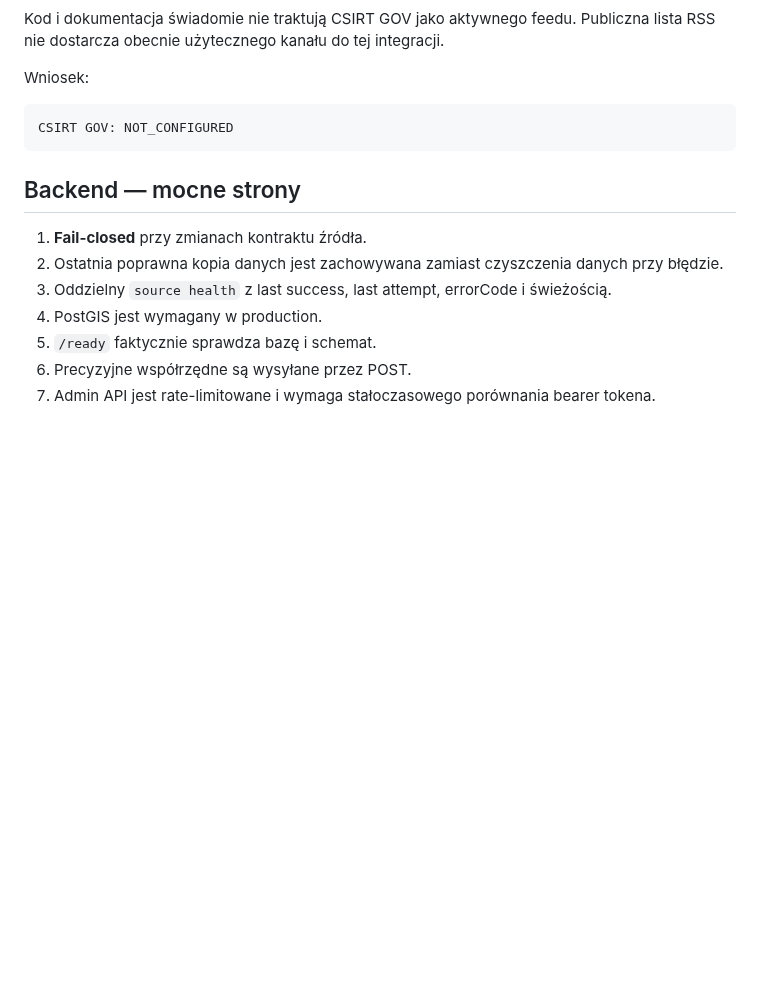
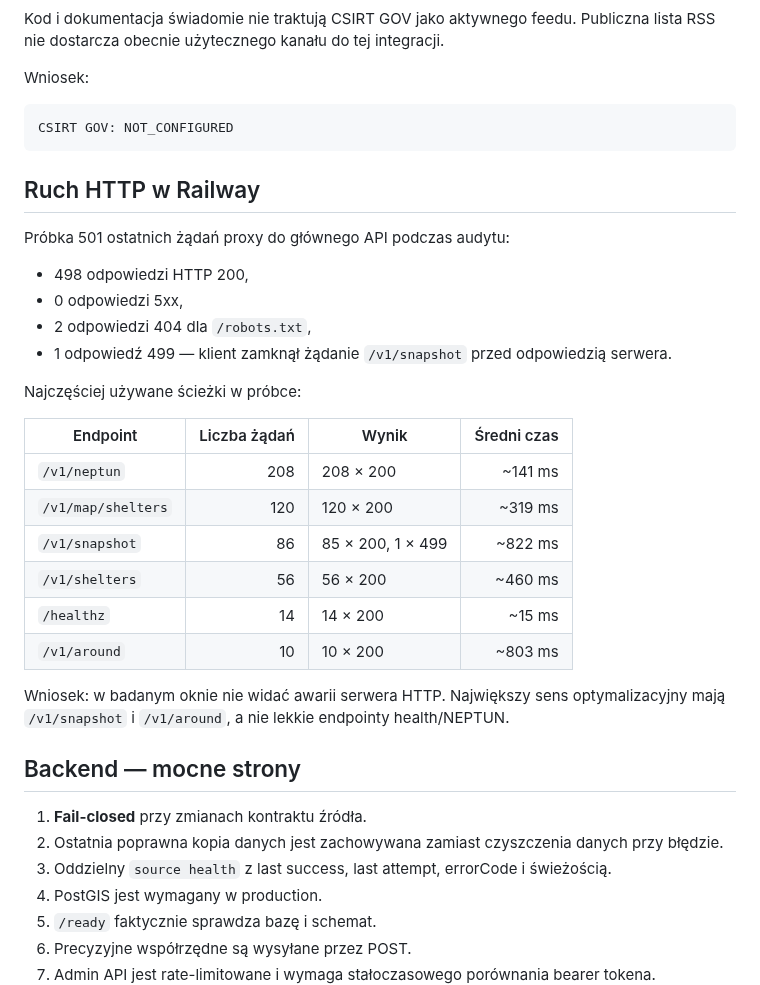
Before and after one commit to mmaatteusz/bezpieczna-polska, a Markdown page: docs/AUDIT_2026-09-26.md, the part around the change. GitHub-like rendering; blank space fills up the shorter version.

Commit message:
docs: add Railway HTTP runtime findings

````diff
--- a/docs/AUDIT_2026-09-26.md
+++ b/docs/AUDIT_2026-09-26.md
@@ -173,6 +173,28 @@ Wniosek:
 CSIRT GOV: NOT_CONFIGURED
 ```
 
+## Ruch HTTP w Railway
+
+Próbka 501 ostatnich żądań proxy do głównego API podczas audytu:
+
+- 498 odpowiedzi HTTP 200,
+- 0 odpowiedzi 5xx,
+- 2 odpowiedzi 404 dla `/robots.txt`,
+- 1 odpowiedź 499 — klient zamknął żądanie `/v1/snapshot` przed odpowiedzią serwera.
+
+Najczęściej używane ścieżki w próbce:
+
+| Endpoint | Liczba żądań | Wynik | Średni czas |
+|---|---:|---|---:|
+| `/v1/neptun` | 208 | 208 × 200 | ~141 ms |
+| `/v1/map/shelters` | 120 | 120 × 200 | ~319 ms |
+| `/v1/snapshot` | 86 | 85 × 200, 1 × 499 | ~822 ms |
+| `/v1/shelters` | 56 | 56 × 200 | ~460 ms |
+| `/healthz` | 14 | 14 × 200 | ~15 ms |
+| `/v1/around` | 10 | 10 × 200 | ~803 ms |
+
+Wniosek: w badanym oknie nie widać awarii serwera HTTP. Największy sens optymalizacyjny mają `/v1/snapshot` i `/v1/around`, a nie lekkie endpointy health/NEPTUN.
+
 ## Backend — mocne strony
 
 1. **Fail-closed** przy zmianach kontraktu źródła.
````
